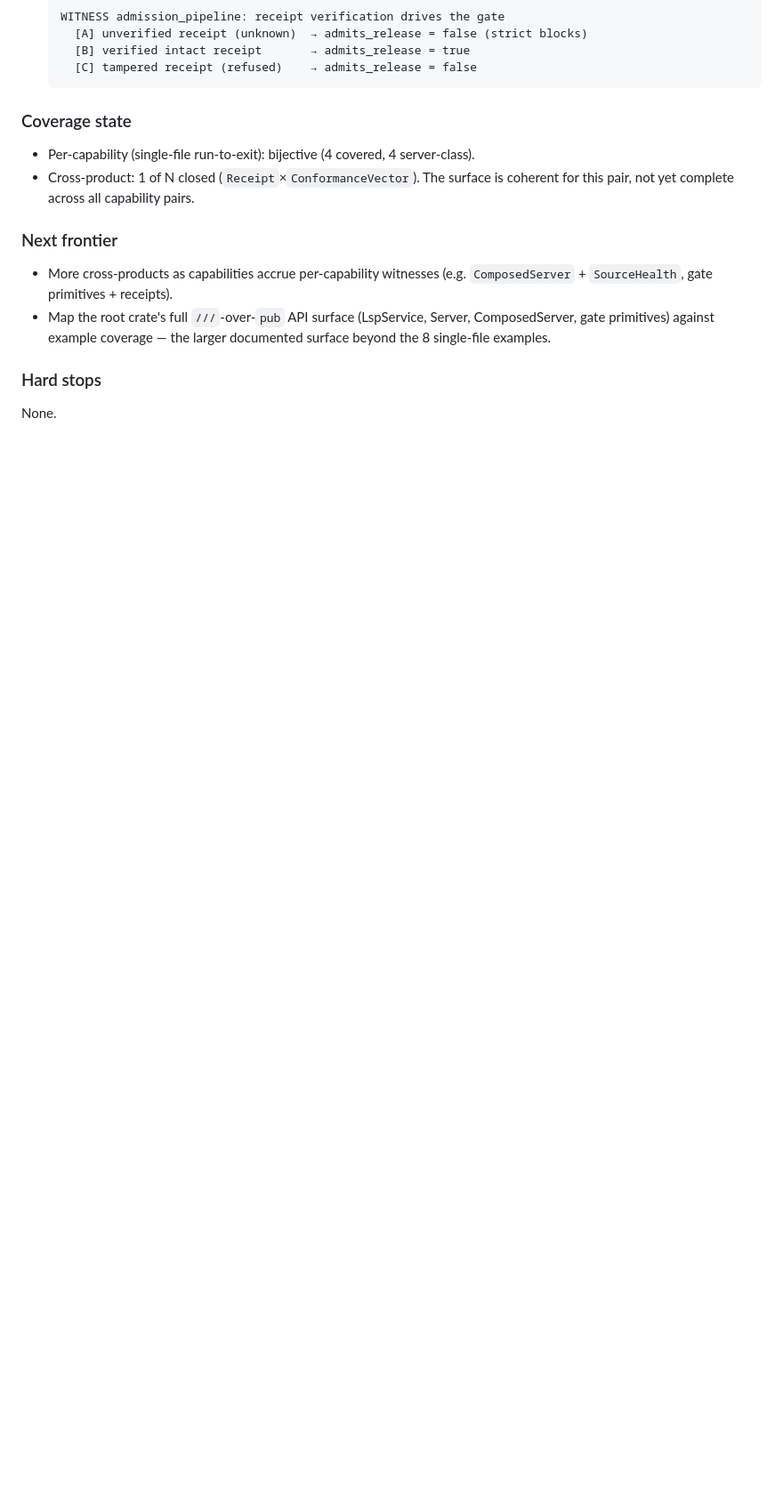
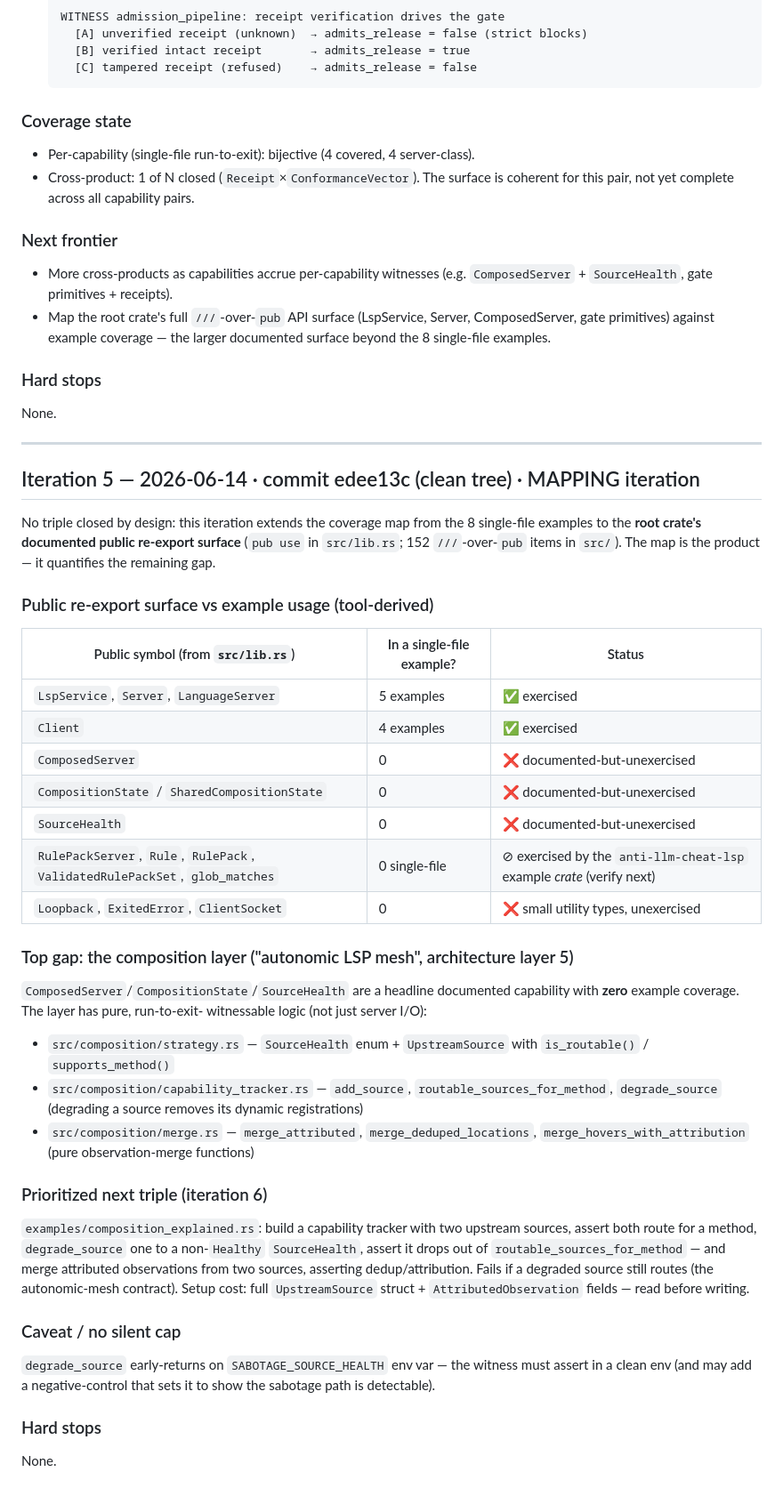
Before and after one commit to seanchatmangpt/lsp-max, a Markdown page: DOC_COVERAGE_LOG.md, the part around the change. Shown at 89% size. GitHub-like rendering; blank space fills up the shorter version.

Commit message:
docs(coverage): extend gap map to root public re-export surface (mapping iteration)
Doc-coverage loop, iteration 5 — no triple by design; the gap map is the product.
Extends coverage from the 8 single-file examples to the root crate's documented
public surface (pub use in lib.rs; 152 ///-over-pub items). Tool-derived map:
LspService/Server/LanguageServer/Client are exercised; the composition layer
(ComposedServer/CompositionState/SourceHealth) is the top documented-but-unexercised
gap — a headline "autonomic LSP mesh" capability with zero example coverage despite
having pure, run-to-exit-witnessable logic (merge_*, routable_sources_for_method,
degrade_source, SourceHealth). Prioritized as iteration 6's triple with exact APIs
named and the SABOTAGE_SOURCE_HEALTH caveat noted.

```diff
--- a/DOC_COVERAGE_LOG.md
+++ b/DOC_COVERAGE_LOG.md
@@ -227,3 +227,51 @@ that resolves the `Receipt` law axis, and the gate (`admits_release`) reflects i
 
 ### Hard stops
 None.
+
+---
+
+## Iteration 5 — 2026-06-14 · commit edee13c (clean tree) · MAPPING iteration
+
+No triple closed by design: this iteration extends the coverage map from the 8
+single-file examples to the **root crate's documented public re-export surface**
+(`pub use` in `src/lib.rs`; 152 `///`-over-`pub` items in `src/`). The map is the
+product — it quantifies the remaining gap.
+
+### Public re-export surface vs example usage (tool-derived)
+
+| Public symbol (from `src/lib.rs`) | In a single-file example? | Status |
+|---|---|---|
+| `LspService`, `Server`, `LanguageServer` | 5 examples | ✅ exercised |
+| `Client` | 4 examples | ✅ exercised |
+| `ComposedServer` | 0 | ❌ documented-but-unexercised |
+| `CompositionState` / `SharedCompositionState` | 0 | ❌ documented-but-unexercised |
+| `SourceHealth` | 0 | ❌ documented-but-unexercised |
+| `RulePackServer`, `Rule`, `RulePack`, `ValidatedRulePackSet`, `glob_matches` | 0 single-file | ⊘ exercised by the `anti-llm-cheat-lsp` example *crate* (verify next) |
+| `Loopback`, `ExitedError`, `ClientSocket` | 0 | ❌ small utility types, unexercised |
+
+### Top gap: the composition layer ("autonomic LSP mesh", architecture layer 5)
+`ComposedServer`/`CompositionState`/`SourceHealth` are a headline documented
+capability with **zero** example coverage. The layer has pure, run-to-exit-
+witnessable logic (not just server I/O):
+- `src/composition/strategy.rs` — `SourceHealth` enum + `UpstreamSource` with
+  `is_routable()` / `supports_method()`
+- `src/composition/capability_tracker.rs` — `add_source`, `routable_sources_for_method`,
+  `degrade_source` (degrading a source removes its dynamic registrations)
+- `src/composition/merge.rs` — `merge_attributed`, `merge_deduped_locations`,
+  `merge_hovers_with_attribution` (pure observation-merge functions)
+
+### Prioritized next triple (iteration 6)
+`examples/composition_explained.rs`: build a capability tracker with two upstream
+sources, assert both route for a method, `degrade_source` one to a non-`Healthy`
+`SourceHealth`, assert it drops out of `routable_sources_for_method` — and merge
+attributed observations from two sources, asserting dedup/attribution. Fails if a
+degraded source still routes (the autonomic-mesh contract). Setup cost: full
+`UpstreamSource` struct + `AttributedObservation` fields — read before writing.
+
+### Caveat / no silent cap
+`degrade_source` early-returns on `SABOTAGE_SOURCE_HEALTH` env var — the witness
+must assert in a clean env (and may add a negative-control that sets it to show the
+sabotage path is detectable).
+
+### Hard stops
+None.
```
